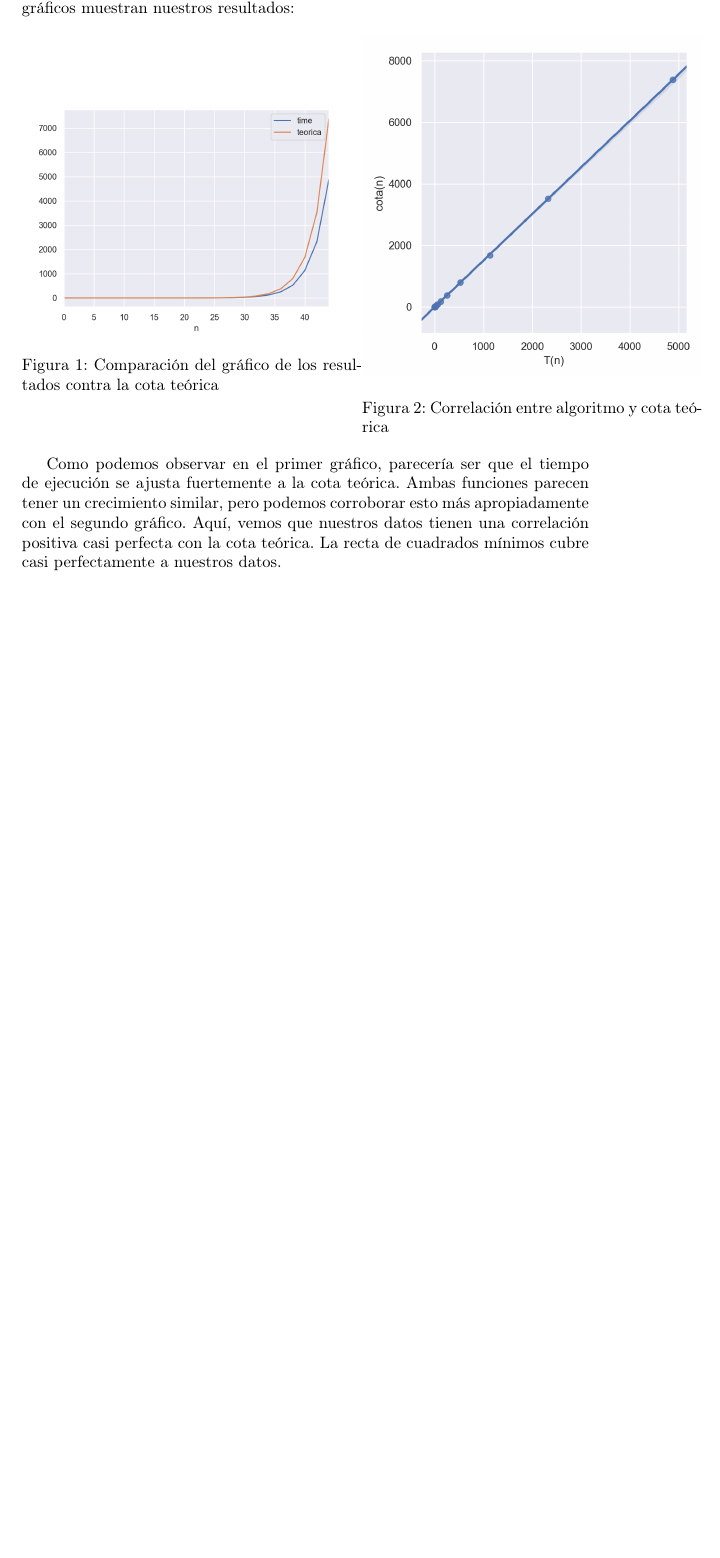
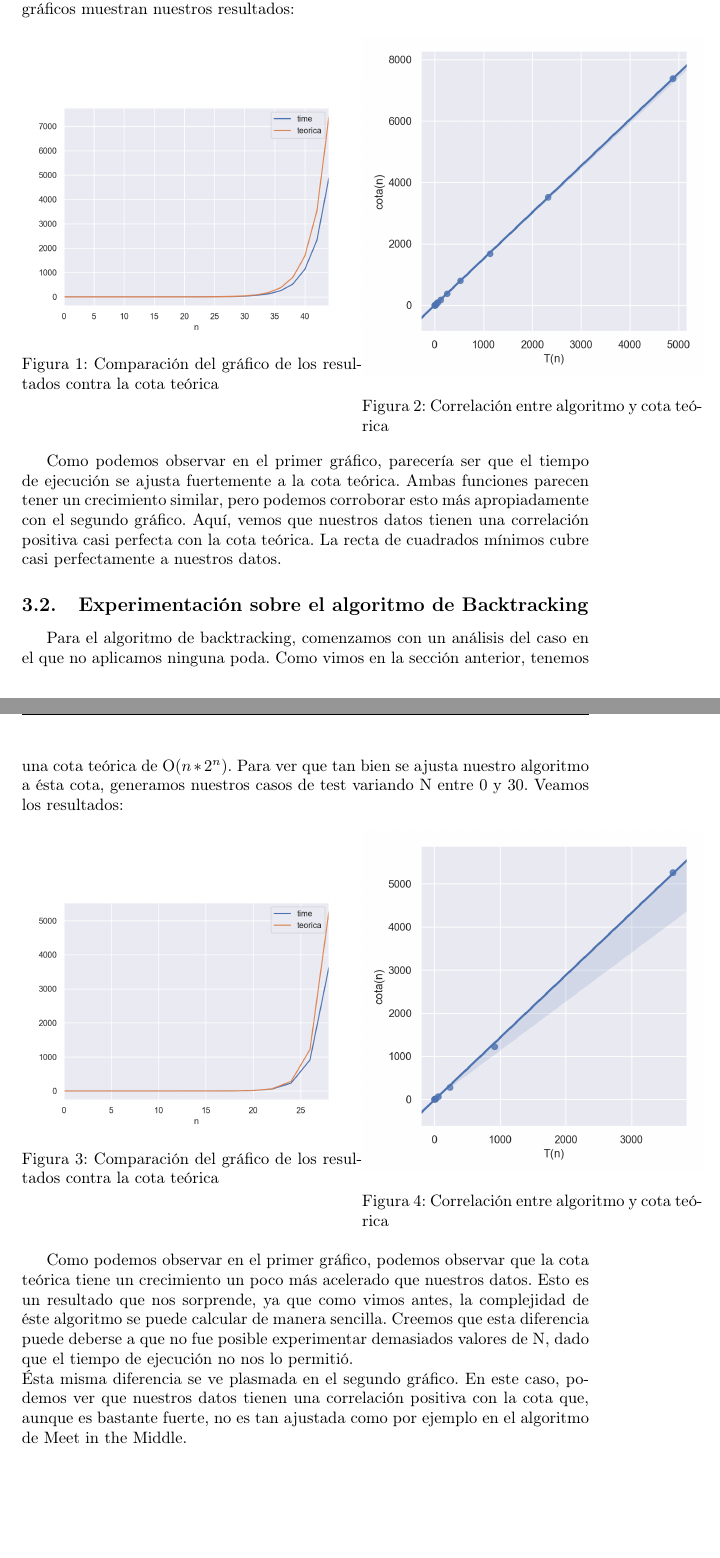
Before and after one commit to mmaximiliano/algo3-Tp1, a LaTeX document (informe/informe.tex, which reads informe/experimentacion.tex): part of page 11 of 14 before the commit and two parts of pages 11 and 12 of 15 after it, the two joined at a grey line, cut so that both start at the same text, the shorter picture padded with empty space. Compiled offline with pdfLaTeX.

Commit message:
comienzo informe sin podas

```diff
--- a/informe/experimentacion.tex
+++ b/informe/experimentacion.tex
@@ -23,3 +23,25 @@ En el caso de Meet in the Middle, variamos N en un rango de 0 a 50, y comparamos
 
 Como podemos observar en el primer gráfico, parecería ser que el tiempo de ejecución se ajusta fuertemente a la cota teórica. Ambas funciones parecen tener un crecimiento similar, pero podemos corroborar esto más apropiadamente con el segundo gráfico. Aquí, vemos que nuestros datos tienen una correlación positiva casi perfecta con la cota teórica. La recta de cuadrados mínimos cubre casi perfectamente a nuestros datos.
 \label{sec:experimentacion}
+
+
+
+\subsection{Experimentación sobre el algoritmo de Backtracking}
+Para el algoritmo de backtracking, comenzamos con un análisis del caso en el que no aplicamos ninguna poda. Como vimos en la sección anterior, tenemos una cota teórica de O($n*2^{n}$). Para ver que tan bien se ajusta nuestro algoritmo a ésta cota, generamos nuestros casos de test variando N entre 0 y 30. Veamos los resultados:
+
+\begin{figure}[!htb]
+   \begin{minipage}{0.6\textwidth}
+     \centering
+     \includegraphics[width=1\linewidth]{img/sinPodas1}
+     \caption{Comparación del gráfico de los resultados contra la cota teórica}
+   \end{minipage}\hfill
+   \begin{minipage}{0.6\textwidth}
+     \centering
+     \includegraphics[width=1\linewidth]{img/sinPodas2}
+     \caption{Correlación entre algoritmo y cota teórica}
+   \end{minipage}
+\end{figure}
+
+Como podemos observar en el primer gráfico, podemos observar que la cota teórica tiene un crecimiento un poco más acelerado que nuestros datos. Esto es un resultado que nos sorprende, ya que como vimos antes, la complejidad de éste algoritmo se puede calcular de manera sencilla. Creemos que esta diferencia puede deberse a que no fue posible experimentar demasiados valores de N, dado que el tiempo de ejecución no nos lo permitió.
+\newline
+Ésta misma diferencia se ve plasmada en el segundo gráfico. En este caso, podemos ver que nuestros datos tienen una correlación positiva con la cota que, aunque es bastante fuerte, no es tan ajustada como por ejemplo en el algoritmo de Meet in the Middle.
```
Also changed, not shown: informe/img/sinPodas1.png (added), informe/img/sinPodas2.png (added).
